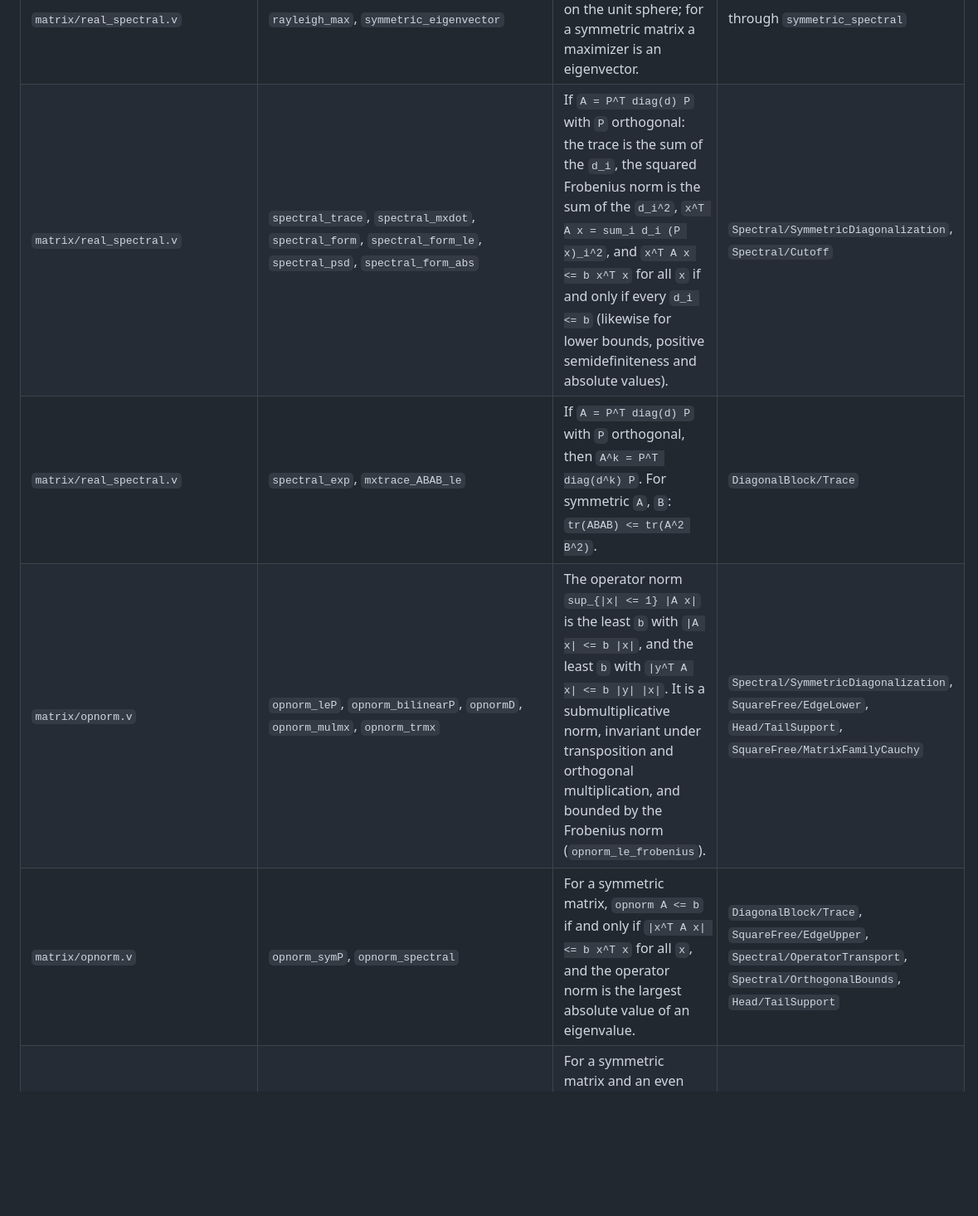
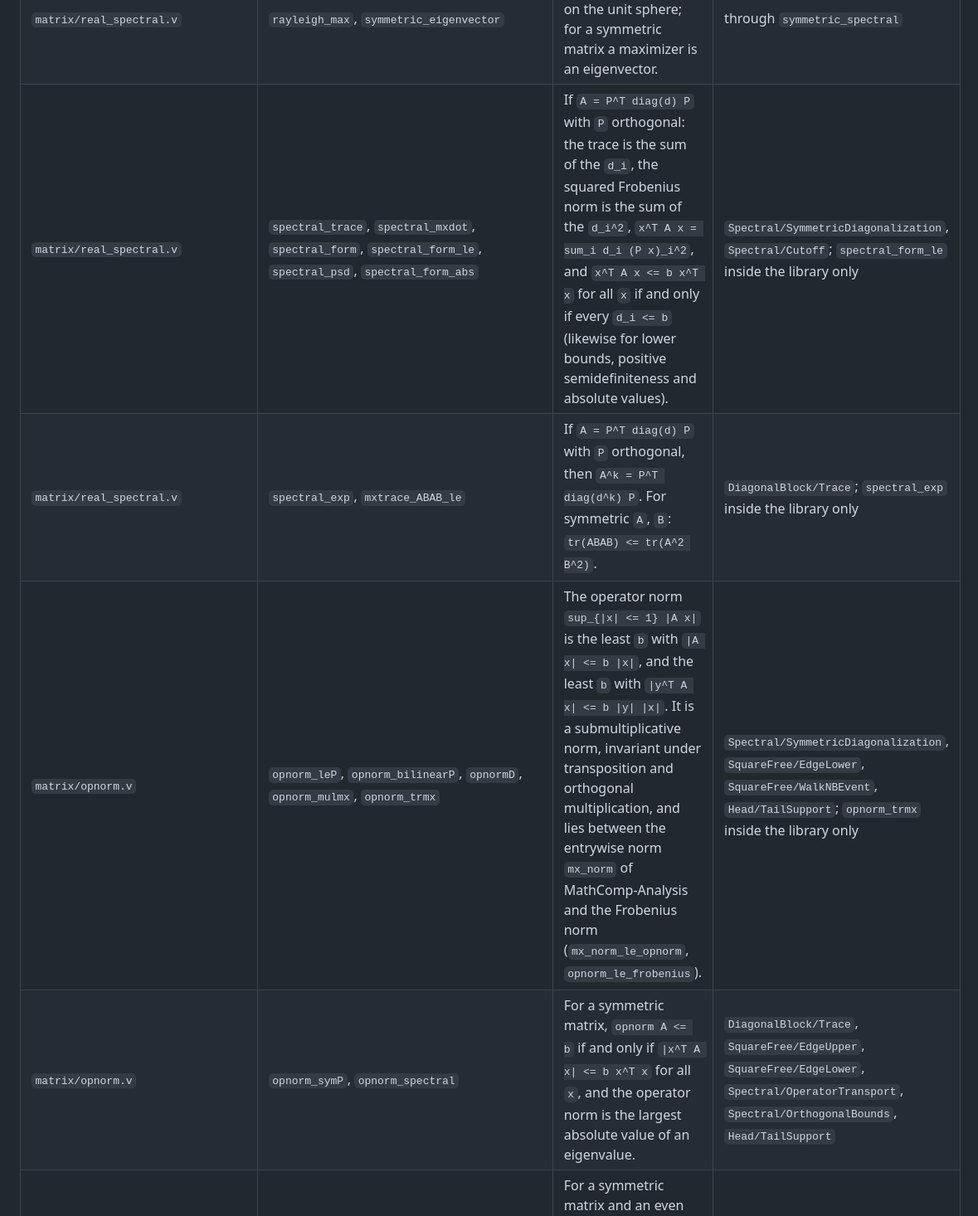
Before and after one commit to LLM4Rocq/ellipsoid_fitting_rocq, a Markdown page: library/README.md, the part around one of its changes. Shown at 83% size. GitHub-like rendering; blank space fills up the shorter version.

```diff
--- a/library/README.md
+++ b/library/README.md
@@ -83,6 +84,6 @@ of `theories/` that use them, directly or through the bridge
 | `matrix/real_spectral.v` | `rayleigh_max`, `symmetric_eigenvector` | The quadratic form attains its maximum on the unit sphere; for a symmetric matrix a maximizer is an eigenvector. | through `symmetric_spectral` |
-| `matrix/real_spectral.v` | `spectral_trace`, `spectral_mxdot`, `spectral_form`, `spectral_form_le`, `spectral_psd`, `spectral_form_abs` | If `A = P^T diag(d) P` with `P` orthogonal: the trace is the sum of the `d_i`, the squared Frobenius norm is the sum of the `d_i^2`, `x^T A x = sum_i d_i (P x)_i^2`, and `x^T A x <= b x^T x` for all `x` if and only if every `d_i <= b` (likewise for lower bounds, positive semidefiniteness and absolute values). | `Spectral/SymmetricDiagonalization`, `Spectral/Cutoff` |
-| `matrix/real_spectral.v` | `spectral_exp`, `mxtrace_ABAB_le` | If `A = P^T diag(d) P` with `P` orthogonal, then `A^k = P^T diag(d^k) P`. For symmetric `A`, `B`: `tr(ABAB) <= tr(A^2 B^2)`. | `DiagonalBlock/Trace` |
-| `matrix/opnorm.v` | `opnorm_leP`, `opnorm_bilinearP`, `opnormD`, `opnorm_mulmx`, `opnorm_trmx` | The operator norm `sup_{\|x\| <= 1} \|A x\|` is the least `b` with `\|A x\| <= b \|x\|`, and the least `b` with `\|y^T A x\| <= b \|y\| \|x\|`. It is a submultiplicative norm, invariant under transposition and orthogonal multiplication, and bounded by the Frobenius norm (`opnorm_le_frobenius`). | `Spectral/SymmetricDiagonalization`, `SquareFree/EdgeLower`, `Head/TailSupport`, `SquareFree/MatrixFamilyCauchy` |
-| `matrix/opnorm.v` | `opnorm_symP`, `opnorm_spectral` | For a symmetric matrix, `opnorm A <= b` if and only if `\|x^T A x\| <= b x^T x` for all `x`, and the operator norm is the largest absolute value of an eigenvalue. | `DiagonalBlock/Trace`, `SquareFree/EdgeUpper`, `Spectral/OperatorTransport`, `Spectral/OrthogonalBounds`, `Head/TailSupport` |
+| `matrix/real_spectral.v` | `spectral_trace`, `spectral_mxdot`, `spectral_form`, `spectral_form_le`, `spectral_psd`, `spectral_form_abs` | If `A = P^T diag(d) P` with `P` orthogonal: the trace is the sum of the `d_i`, the squared Frobenius norm is the sum of the `d_i^2`, `x^T A x = sum_i d_i (P x)_i^2`, and `x^T A x <= b x^T x` for all `x` if and only if every `d_i <= b` (likewise for lower bounds, positive semidefiniteness and absolute values). | `Spectral/SymmetricDiagonalization`, `Spectral/Cutoff`; `spectral_form_le` inside the library only |
+| `matrix/real_spectral.v` | `spectral_exp`, `mxtrace_ABAB_le` | If `A = P^T diag(d) P` with `P` orthogonal, then `A^k = P^T diag(d^k) P`. For symmetric `A`, `B`: `tr(ABAB) <= tr(A^2 B^2)`. | `DiagonalBlock/Trace`; `spectral_exp` inside the library only |
+| `matrix/opnorm.v` | `opnorm_leP`, `opnorm_bilinearP`, `opnormD`, `opnorm_mulmx`, `opnorm_trmx` | The operator norm `sup_{\|x\| <= 1} \|A x\|` is the least `b` with `\|A x\| <= b \|x\|`, and the least `b` with `\|y^T A x\| <= b \|y\| \|x\|`. It is a submultiplicative norm, invariant under transposition and orthogonal multiplication, and lies between the entrywise norm `mx_norm` of MathComp-Analysis and the Frobenius norm (`mx_norm_le_opnorm`, `opnorm_le_frobenius`). | `Spectral/SymmetricDiagonalization`, `SquareFree/EdgeLower`, `SquareFree/WalkNBEvent`, `Head/TailSupport`; `opnorm_trmx` inside the library only |
+| `matrix/opnorm.v` | `opnorm_symP`, `opnorm_spectral` | For a symmetric matrix, `opnorm A <= b` if and only if `\|x^T A x\| <= b x^T x` for all `x`, and the operator norm is the largest absolute value of an eigenvalue. | `DiagonalBlock/Trace`, `SquareFree/EdgeUpper`, `SquareFree/EdgeLower`, `Spectral/OperatorTransport`, `Spectral/OrthogonalBounds`, `Head/TailSupport` |
 | `matrix/opnorm.v` | `opnorm_exp_le_trace_even`, `opnorm_le_trace_exp`, `opnorm_le_form_exp` | For a symmetric matrix and an even exponent `p > 0`, `opnorm A ^ p <= tr(A^p)`; so `tr(A^p) <= t^p` with `t >= 0` gives `opnorm A <= t`, and so does `x^T A^p x <= t^p x^T x` for all `x`. | `DiagonalBlock/Trace`, `SquareFree/EdgeUpper`, `SquareFree/WalkNBEvent`, `SquareFree/EdgeLower` |
```
Also changed, not shown: other parts of library/README.md (+10 -9 lines).
